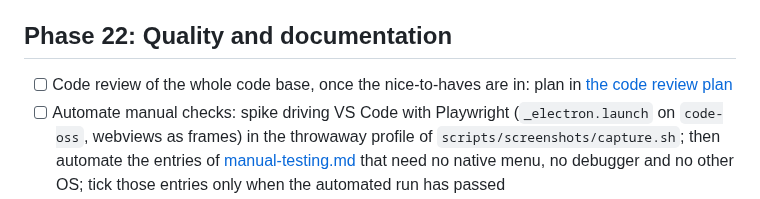
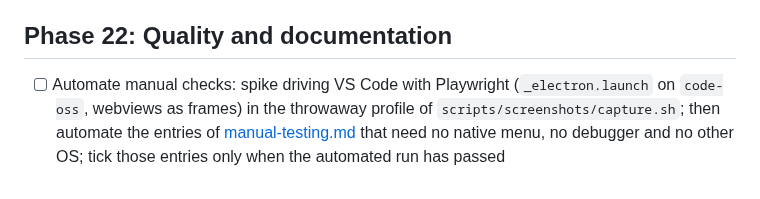
Before and after one commit to hempe/vscode-dot-studio, a Markdown page: docs/roadmap.md, the part around the change. Drawn GitHub-style.

```diff
--- a/docs/roadmap.md
+++ b/docs/roadmap.md
@@ -11,7 +11,6 @@ Bugs found later are listed here, to be fixed.
 - [ ] Startup profiles: a project with the action "Start without debugging" is attached to the debugger anyway with the C# extension of Open VSX (`muhammad-sammy.csharp`, netcoredbg) but gets no breakpoints: its `launch.json` entry has `noDebug: true`, `ps` showed a netcoredbg process for it, its own log said `Debugger.IsAttached` true, and its breakpoints never hit (seen 2026-10-23 in `/home/hempe/manual-test/2-startup-profiles`; explanation, unverified: netcoredbg ignores `noDebug` for the launch but VS Code sends no breakpoints to a `noDebug` session; Microsoft's debugger not tried). To try: start such projects through a `node-terminal` configuration (a command in a terminal, no .NET debugger) inside the compound, and make Stop and `stopAll` end them
 
 ## Phase 22: Quality and documentation
-- [ ] Code review of the whole code base, once the nice-to-haves are in: plan in [the code review plan](superpowers/plans/2026-10-21-code-review.md)
 - [ ] Automate manual checks: spike driving VS Code with Playwright (`_electron.launch` on `code-oss`, webviews as frames) in the throwaway profile of `scripts/screenshots/capture.sh`; then automate the entries of [manual-testing.md](manual-testing.md) that need no native menu, no debugger and no other OS; tick those entries only when the automated run has passed
 - [ ] Compare with Visual Studio feature by feature (including how its NuGet manager handles Central Package Management and which build actions it lists) and write the result into a new page (linked from the README): what we support, what works differently, what is not planned (and why) and what is still to come; replaces the loose notes in [Coming from Visual Studio](coming-from-visual-studio.md)
 
```
Also changed, not shown: docs/history.md (+1 -0 lines).
